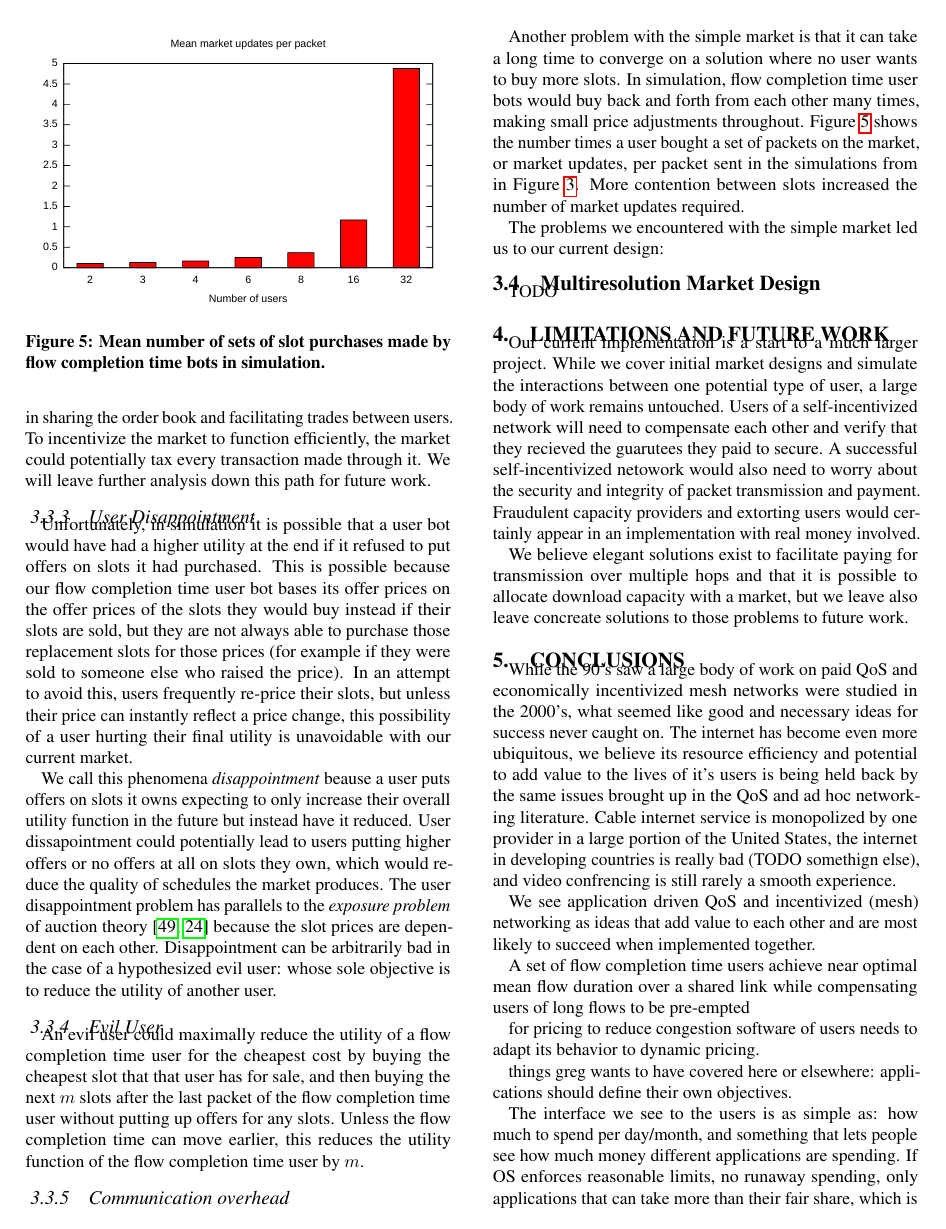
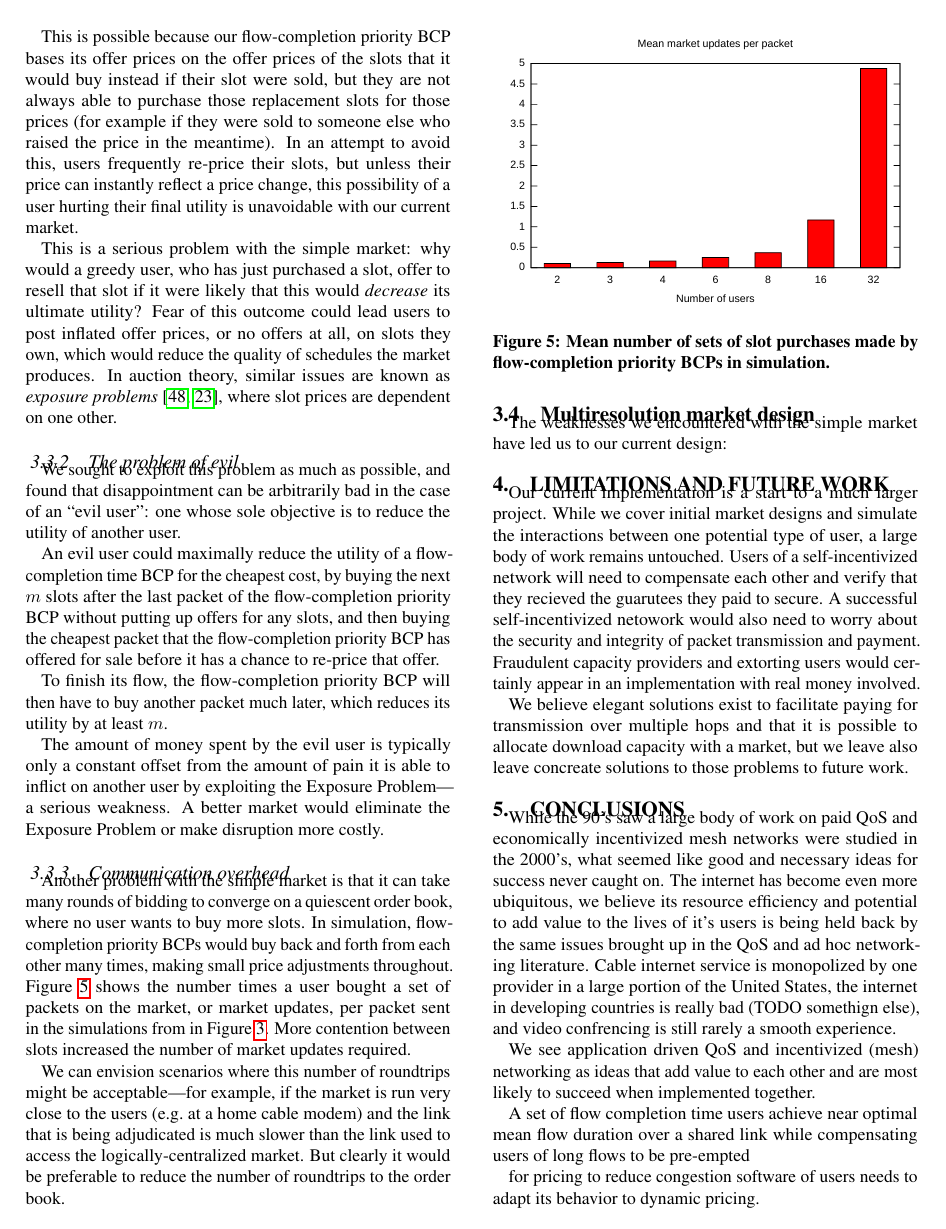
Before and after one commit to keithw/sin-hotnets15, a LaTeX document (sin.tex, which reads market.tex): page 6 of 9. Compiled offline with pdfLaTeX.

Commit message:
Up until the multiresolution order book

```diff
--- a/market.tex
+++ b/market.tex
@@ -164,36 +185,81 @@ Someone who contributes network capacity to the market would be compensated base
-In our current scheme, the market is acting in the interest of its users in sharing the order book and facilitating trades between users.
-To incentivize the market to function efficiently, the market could potentially tax every transaction made through it. We will leave further analysis down this path for future work.
+\subsubsection{The Exposure Problem}
 
-\subsubsection{User Disappointment}
-Unfortunately, in simulation it is possible that a user bot would have had a higher utility at the end if it refused to put offers on slots it had purchased.
-This is possible because our flow completion time user bot bases its offer prices on the offer prices of the slots they would buy instead if their slots are sold, but they are not always able to purchase those replacement slots for those prices (for example if they were sold to someone else who raised the price).
-In an attempt to avoid this, users frequently re-price their slots, but unless their price can instantly reflect a price change, this possibility of a user hurting their final utility is unavoidable with our current market.
-%replacement slot, but if cost of that replacement slot goes up that slot can be purchased and their offer can be matched before they can re-price their offer.
+Unfortunately, in simulation it is possible that a user BCP would have
+had a higher utility at the end if it had refused to put offers on slots it had purchased.
 
-We call this phenomena \emph{disappointment} beause a user puts offers on slots it owns expecting to only increase their overall utility function in the future but instead have it reduced. User dissapointment could potentially lead to users putting higher offers or no offers at all on slots they own, which would reduce the quality of schedules the market produces.
-The user disappointment problem has parallels to the \emph{exposure problem} of auction theory \cite{milgrom00, englmaier06} because the slot prices are dependent on each other.
-%While user disappointment does happen sometimes in our simulations (TODO maybe figure for this), a user normally increases their utility when they list a slot.
-Disappointment can be arbitrarily bad in the case of a hypothesized evil user: whose sole objective is to reduce the utility of another user.
-\subsubsection{Evil User}
+This is possible because our flow-completion priority BCP bases its
+offer prices on the offer prices of the slots that it would buy instead
+if their slot were sold, but they are not always able to purchase
+those replacement slots for those prices (for example if they were
+sold to someone else who raised the price in the meantime). In an attempt to avoid
+this, users frequently re-price their slots, but unless their price
+can instantly reflect a price change, this possibility of a user
+hurting their final utility is unavoidable with our current market.
+
+This is a serious problem with the simple market: why would a greedy
+user, who has just purchased a slot, offer to resell that slot if it
+were likely that this would \emph{decrease} its ultimate utility?
+Fear of this outcome could lead users to post inflated offer prices, or no offers at all, on
+slots they own, which would reduce the quality of schedules the market
+produces. In auction theory, similar issues are known as
+\emph{exposure problems}~\cite{milgrom00,
+englmaier06}, where slot prices are dependent on one other.
+
+\subsubsection{The problem of evil}
 \label{ss:evil}
-An evil user could maximally reduce the utility of a flow completion time user for the cheapest cost by buying the cheapest slot that that user has for sale, and then buying the next $m$ slots after the last packet of the flow completion time user without putting up offers for any slots. Unless the flow completion time can move earlier, this reduces the utility function of the flow completion time user by $m$.%(TODO need example with reserve prices I think. Possbily diagram.)
-% talk about how this still better than current situation because evil user has to pay?, lots of faith in current implementations
+We sought to exploit this problem as much as possible, and found that
+disappointment can be arbitrarily bad in the case of an ``evil user'':
+one whose sole objective is to reduce the utility of another
+user.
+
+An evil user could maximally reduce the utility of a flow-completion
+time BCP for the cheapest cost, by buying the next $m$ slots after the
+last packet of the flow-completion priority BCP without putting up
+offers for any slots, and then buying the cheapest packet that the
+flow-completion priority BCP has offered for sale before it has a
+chance to re-price that offer.
+
+To finish its flow, the flow-completion priority BCP
+will then have to buy another packet much later, which reduces its
+utility by at least $m$.
+
+The amount of money spent by the evil user is typically only a
+constant offset from the amount of pain it is able to inflict on
+another user by exploiting the Exposure Problem---a serious
+weakness. A better market would eliminate the Exposure Problem or make
+disruption more costly.
+
 \subsubsection{Communication overhead}
 
 \begin{figure}
 \includegraphics[width=\columnwidth]{plots/num_market_updates.pdf}
-\caption{Mean number of sets of slot purchases made by flow completion time bots in simulation.}
+\caption{Mean number of sets of slot purchases made by flow-completion
+priority BCPs in simulation.}
 \label{f:num_market_updates}
 \end{figure}
 
-Another problem with the simple market is that it can take a long time to converge on a solution where no user wants to buy more slots. In simulation, flow completion time user bots would buy back and forth from each other many times, making small price adjustments throughout.
+Another problem with the simple market is that it can take many rounds
+of bidding
+to converge on a quiescent order book, where no user wants to buy more slots. In
+simulation, flow-completion priority BCPs would buy back and forth from each other many times, making small price adjustments throughout.
 Figure~\ref{f:num_market_updates} shows the number times a user bought a set of packets on the market, or market updates, per packet sent in the simulations from in Figure~\ref{f:delay_over_srtf}.
-More contention between slots increased the number of market updates required.
+More contention between slots increased the number of market updates
+required.
+
+We can envision scenarios where this number of roundtrips might be
+acceptable---for example, if the market is run very close to the users
+(e.g.~at a home cable modem) and the link that is being adjudicated is
+much slower than the link used to access the logically-centralized
+market. But clearly it would be preferable to reduce the number of
+roundtrips to the order book.
 
 %TODO improve below sentence
-The problems we encountered with the simple market led us to our current design:
-\subsection{Multiresolution Market Design}
+\subsection{Multiresolution market design}
+\label{ss:multires}
+The weaknesses we encountered with the simple market have led us to our current design:
 
+
+\begin{comment}
 TODO
 
 \begin{figure*}
```
Also changed, not shown: market.tex (83 more changed lines).
